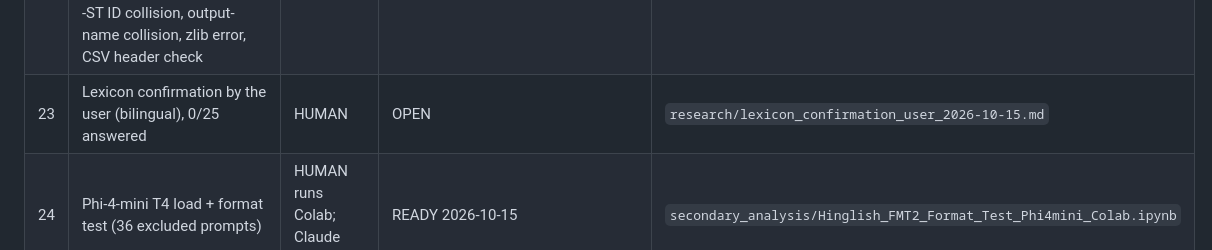
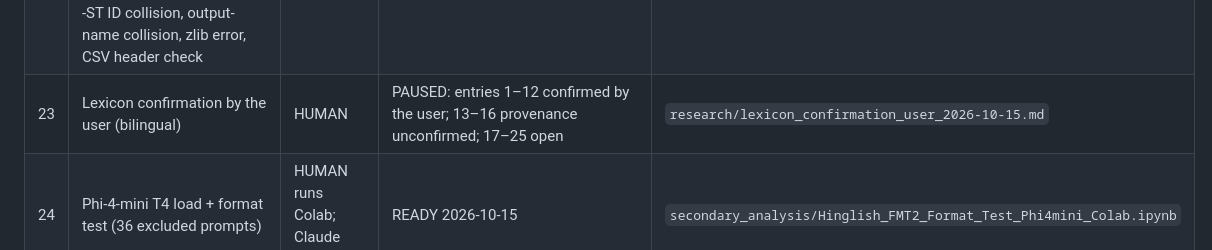
Before and after one commit to Divyansh1128/Hinglish, a Markdown page: docs/TEAM_BOARD.md, the part around the change. GitHub-like rendering.

Commit message:
Record partial lexicon confirmation (entries 1-12) and pause the interview

```diff
--- a/docs/TEAM_BOARD.md
+++ b/docs/TEAM_BOARD.md
@@ -28,7 +28,7 @@ Rules: read this board and the latest file in `handoffs/` before starting. One a
 | 20 | Phase-2 family authoring kit: guide, JSON template, validator | Claude subagent (Sol-2) | DONE 2026-10-15: 10 tests | `authoring/` |
 | 21 | Self-translate and operation-gloss probe: frozen prompts and data builders (no inference) | Claude subagent (Sol-3) | DONE 2026-10-15: 11 tests | `exploratory/` |
 | 22 | Fix 5 bugs from GPT cross-review (`handoffs/2026-10-15c_sol2_gpt_review.md`): nested-ZIP memory bound, -ST ID collision, output-name collision, zlib error, CSV header check | Claude subagent | DONE 2026-10-15: all 5 fixed with regression tests | `paper_analysis/`, `exploratory/` |
-| 23 | Lexicon confirmation by the user (bilingual), 0/25 answered | HUMAN | OPEN | `research/lexicon_confirmation_user_2026-10-15.md` |
+| 23 | Lexicon confirmation by the user (bilingual) | HUMAN | PAUSED: entries 1–12 confirmed by the user; 13–16 provenance unconfirmed; 17–25 open | `research/lexicon_confirmation_user_2026-10-15.md` |
 | 24 | Phi-4-mini T4 load + format test (36 excluded prompts) | HUMAN runs Colab; Claude analyses | READY 2026-10-15 | `secondary_analysis/Hinglish_FMT2_Format_Test_Phi4mini_Colab.ipynb` |
 
 ## Timeline (proposed by Claude 2026-10-14; exact November date TBC by the user)
```
Also changed, not shown: research/lexicon_confirmation_user_2026-10-15.md (added, +76 -0 lines).
